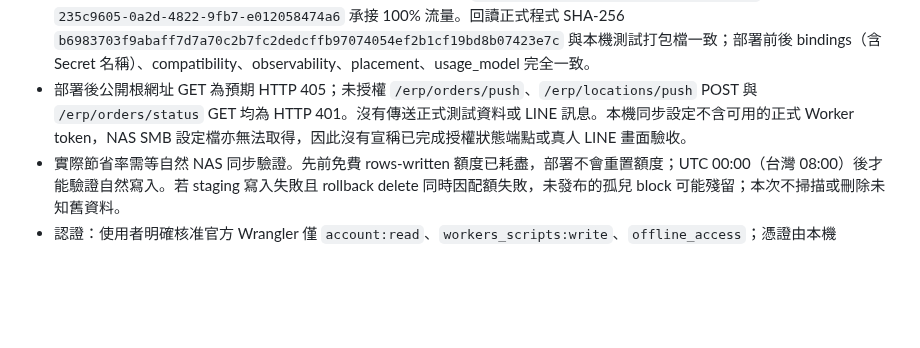
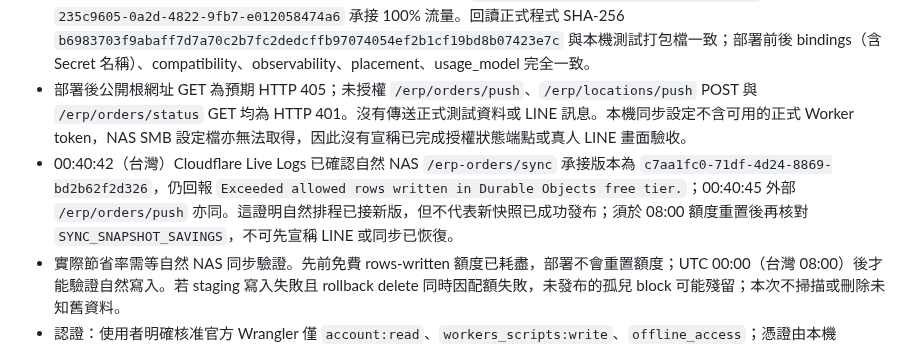
Before and after one commit to jachou123-afk/shopee-video-script-tool, a Markdown page: HANDOFF.md, the part around the change. Rendered like a GitHub page; blank space fills up the shorter version.

Commit message:
docs: verify new Worker handles NAS sync while daily quota is exhausted

```diff
--- a/HANDOFF.md
+++ b/HANDOFF.md
@@ -11,6 +11,7 @@
 - 驗證：`node --check src/index.js`、`node --check src/snapshot-blocks.js`、`node --test test/*.test.mjs` 共 113/113 通過，Wrangler 本機 dry-run 打包通過。涵蓋無異動兩類同步各只 1 次 active put、單品異動三種查詢、大於 496 KiB 訂單重新分塊、失敗回復、三代共用回收、4,000 塊的引用表、並行拒絕與旧格式升級。獨立複核未見 P0/P1。
 - 功能提交 `b91bde675489c62989cd0612dc6281949f3f14c7` 已推送 `agent/line-schedule-handoff` 並回讀遠端 SHA 相符。2026-09-26 00:39:19（台灣）透過 content-only API 正式部署 `c7aa1fc0-71df-4d24-8869-bd2b62f2d326`，deployment `235c9605-0a2d-4822-9fb7-e012058474a6` 承接 100% 流量。回讀正式程式 SHA-256 `b6983703f9abaff7d7a70c2b7fc2dedcffb97074054ef2b1cf19bd8b07423e7c` 與本機測試打包檔一致；部署前後 bindings（含 Secret 名稱）、compatibility、observability、placement、usage_model 完全一致。
 - 部署後公開根網址 GET 為預期 HTTP 405；未授權 `/erp/orders/push`、`/erp/locations/push` POST 與 `/erp/orders/status` GET 均為 HTTP 401。沒有傳送正式測試資料或 LINE 訊息。本機同步設定不含可用的正式 Worker token，NAS SMB 設定檔亦無法取得，因此沒有宣稱已完成授權狀態端點或真人 LINE 畫面驗收。
+- 00:40:42（台灣）Cloudflare Live Logs 已確認自然 NAS `/erp-orders/sync` 承接版本為 `c7aa1fc0-71df-4d24-8869-bd2b62f2d326`，仍回報 `Exceeded allowed rows written in Durable Objects free tier.`；00:40:45 外部 `/erp/orders/push` 亦同。這證明自然排程已接新版，但不代表新快照已成功發布；須於 08:00 額度重置後再核對 `SYNC_SNAPSHOT_SAVINGS`，不可先宣稱 LINE 或同步已恢復。
 - 實際節省率需等自然 NAS 同步驗證。先前免費 rows-written 額度已耗盡，部署不會重置額度；UTC 00:00（台灣 08:00）後才能驗證自然寫入。若 staging 寫入失敗且 rollback delete 同時因配額失敗，未發布的孤兒 block 可能殘留；本次不掃描或刪除未知舊資料。
 - 認證：使用者明確核准官方 Wrangler 僅 `account:read`、`workers_scripts:write`、`offline_access`；憑證由本機 Wrangler 管理，不進 Git。
 
```
